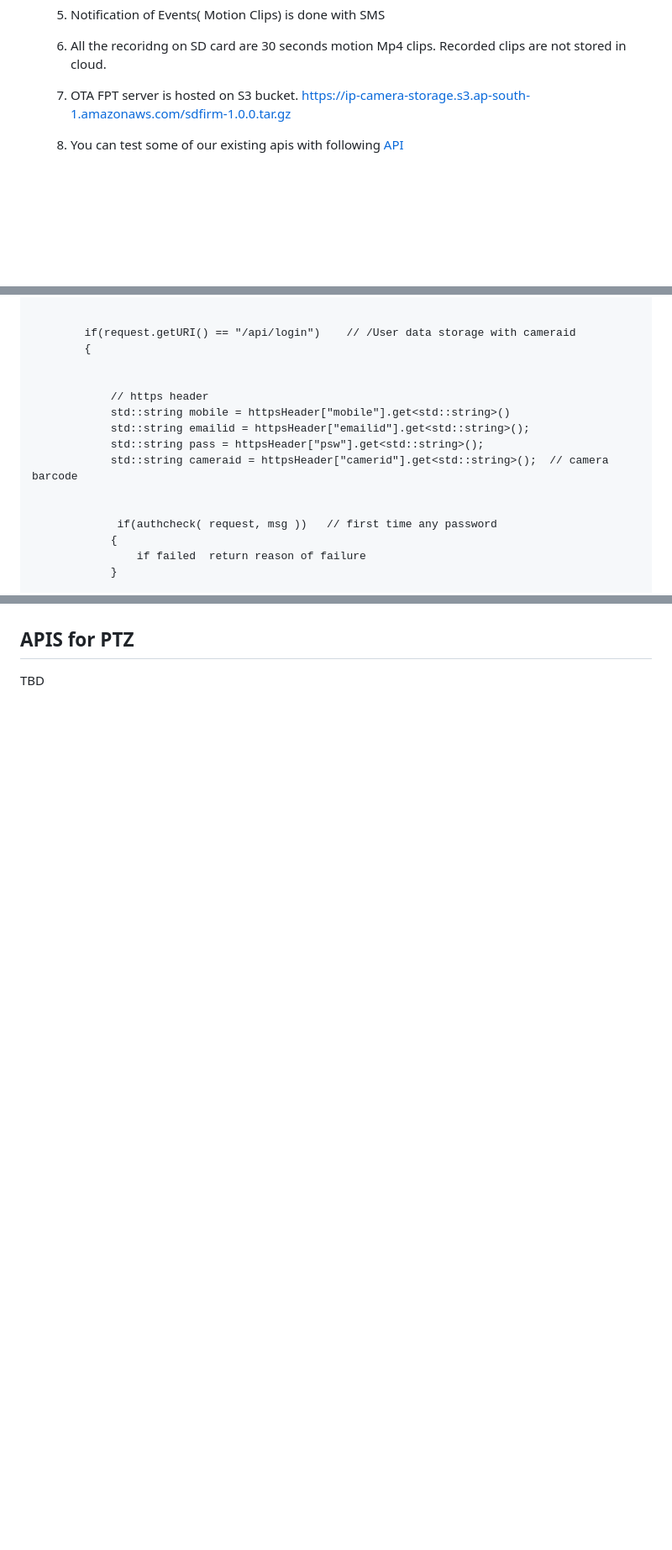
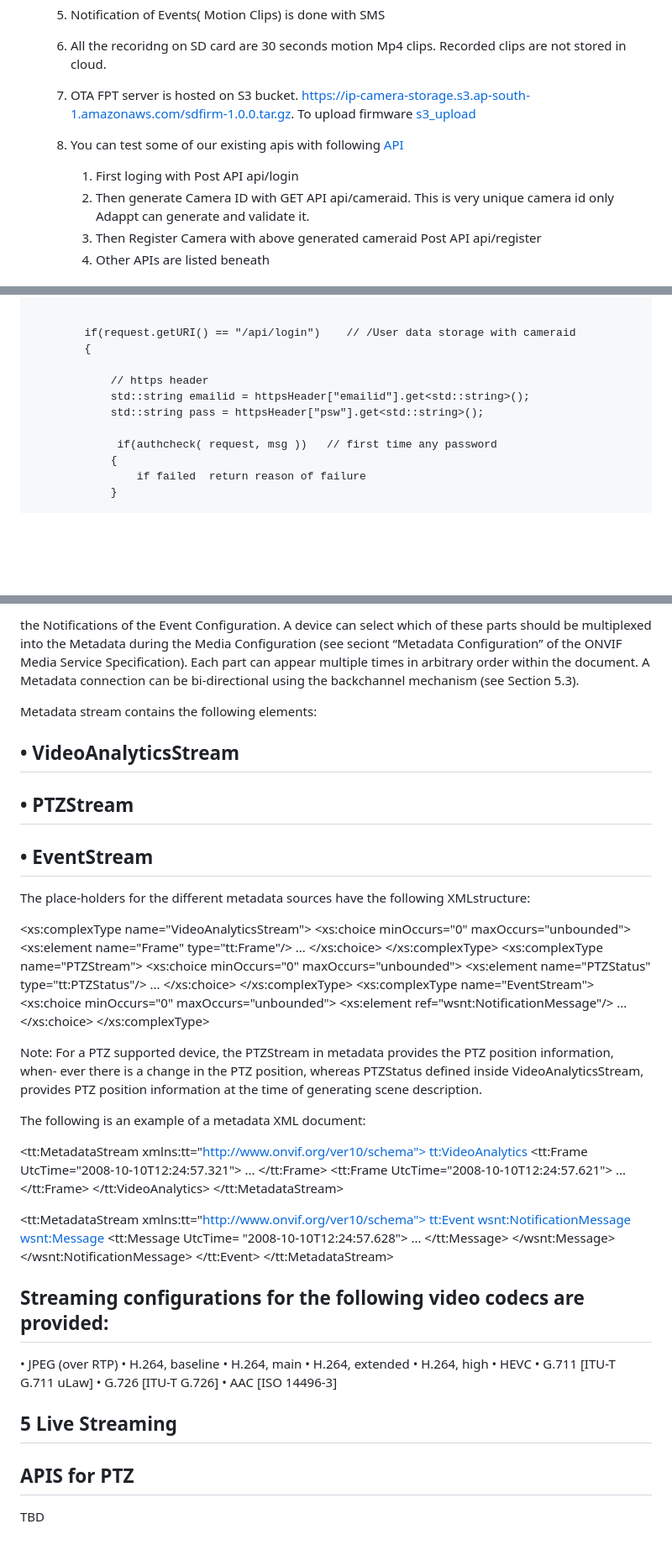
Before and after one commit to Adappt-Intelligence-Inc/libra, a Markdown page: doc/API.md, 3 parts joined by grey strips. Shown at 84% size. GitHub-like rendering; blank space fills up the shorter version.

```diff
--- a/doc/API.md
+++ b/doc/API.md
@@ -29,8 +29,12 @@
 
    6. All the recoridng on SD card are 30 seconds motion Mp4 clips. Recorded clips are not stored in cloud.
 
-   7. OTA FPT server is hosted on S3 bucket. https://ip-camera-storage.s3.ap-south-1.amazonaws.com/sdfirm-1.0.0.tar.gz
+   7. OTA FPT server is hosted on S3 bucket. https://ip-camera-storage.s3.ap-south-1.amazonaws.com/sdfirm-1.0.0.tar.gz. To upload firmware [s3_upload](s3_File_Upload.py)
 
    8. You can test some of our existing apis with following [API](Api_Test.pdf)
+      1. First loging with Post API api/login
+      2. Then generate Camera ID with GET API api/cameraid. This is very unique camera id only Adappt can generate and validate it.
+      3. Then Register Camera with above generated cameraid Post API api/register
+      4. Other APIs are listed beneath
 
 
@@ -135,13 +46,9 @@ in this document.
             if(request.getURI() == "/api/login")    // /User data storage with cameraid
             {
 
-
                 // https header
-                std::string mobile = httpsHeader["mobile"].get<std::string>()
                 std::string emailid = httpsHeader["emailid"].get<std::string>();
                 std::string pass = httpsHeader["psw"].get<std::string>();
-                std::string cameraid = httpsHeader["camerid"].get<std::string>();  // camera barcode
-
 
                  if(authcheck( request, msg ))   // first time any password
                 {
@@ -442,5 +385,83 @@ Vedor need to expose rest apis for the configuration of IP, Subnet and Gateway.
 
 
+the Notifications of the Event Configuration. A device can select which of these parts should be multiplexed
+into the Metadata during the Media Configuration (see seciont “Metadata Configuration” of the ONVIF Media
+Service Specification). Each part can appear multiple times in arbitrary order within the document. A Metadata
+connection can be bi-directional using the backchannel mechanism (see Section 5.3).
+
+Metadata stream contains the following elements:
+
+## • VideoAnalyticsStream
+
+## • PTZStream
+
+## • EventStream
+
+The place-holders for the different metadata sources have the following XMLstructure:
+
+<xs:complexType name="VideoAnalyticsStream">
+<xs:choice minOccurs="0" maxOccurs="unbounded">
+<xs:element name="Frame" type="tt:Frame"/>
+...
+</xs:choice>
+</xs:complexType>
+<xs:complexType name="PTZStream">
+<xs:choice minOccurs="0" maxOccurs="unbounded">
+<xs:element name="PTZStatus" type="tt:PTZStatus"/>
+...
+</xs:choice>
+</xs:complexType>
+<xs:complexType name="EventStream">
+<xs:choice minOccurs="0" maxOccurs="unbounded">
+<xs:element ref="wsnt:NotificationMessage"/>
+...
+</xs:choice>
+</xs:complexType>
+
+Note: For a PTZ supported device, the PTZStream in metadata provides the PTZ position information, when-
+ever there is a change in the PTZ position, whereas PTZStatus defined inside VideoAnalyticsStream, provides
+PTZ position information at the time of generating scene description.
+
+The following is an example of a metadata XML document:
+
+<?xml version="1.0" encoding="UTF-8"?>
+<tt:MetadataStream xmlns:tt="http://www.onvif.org/ver10/schema">
+<tt:VideoAnalytics>
+<tt:Frame UtcTime="2008-10-10T12:24:57.321">
+...
+</tt:Frame>
+<tt:Frame UtcTime="2008-10-10T12:24:57.621">
+...
+</tt:Frame>
+</tt:VideoAnalytics>
+</tt:MetadataStream>
+<?xml version="1.0" encoding="UTF-8"?>
+<tt:MetadataStream xmlns:tt="http://www.onvif.org/ver10/schema">
+<tt:Event>
+<wsnt:NotificationMessage>
+<wsnt:Message>
+<tt:Message UtcTime= "2008-10-10T12:24:57.628">
+...
+</tt:Message>
+</wsnt:Message>
+</wsnt:NotificationMessage>
+</tt:Event>
+</tt:MetadataStream>
+
+
+## Streaming configurations for the following video codecs are provided:
+
+ • JPEG (over RTP)
+ • H.264, baseline
+ • H.264, main
+ • H.264, extended
+ • H.264, high
+ • HEVC
+ • G.711 [ITU-T G.711 uLaw]
+ • G.726 [ITU-T G.726]
+ • AAC [ISO 14496-3]
+
+## 5 Live Streaming
 
 ## APIS for PTZ
    TBD
```
Also changed, not shown: other parts of doc/API.md (+43 -100 lines).
